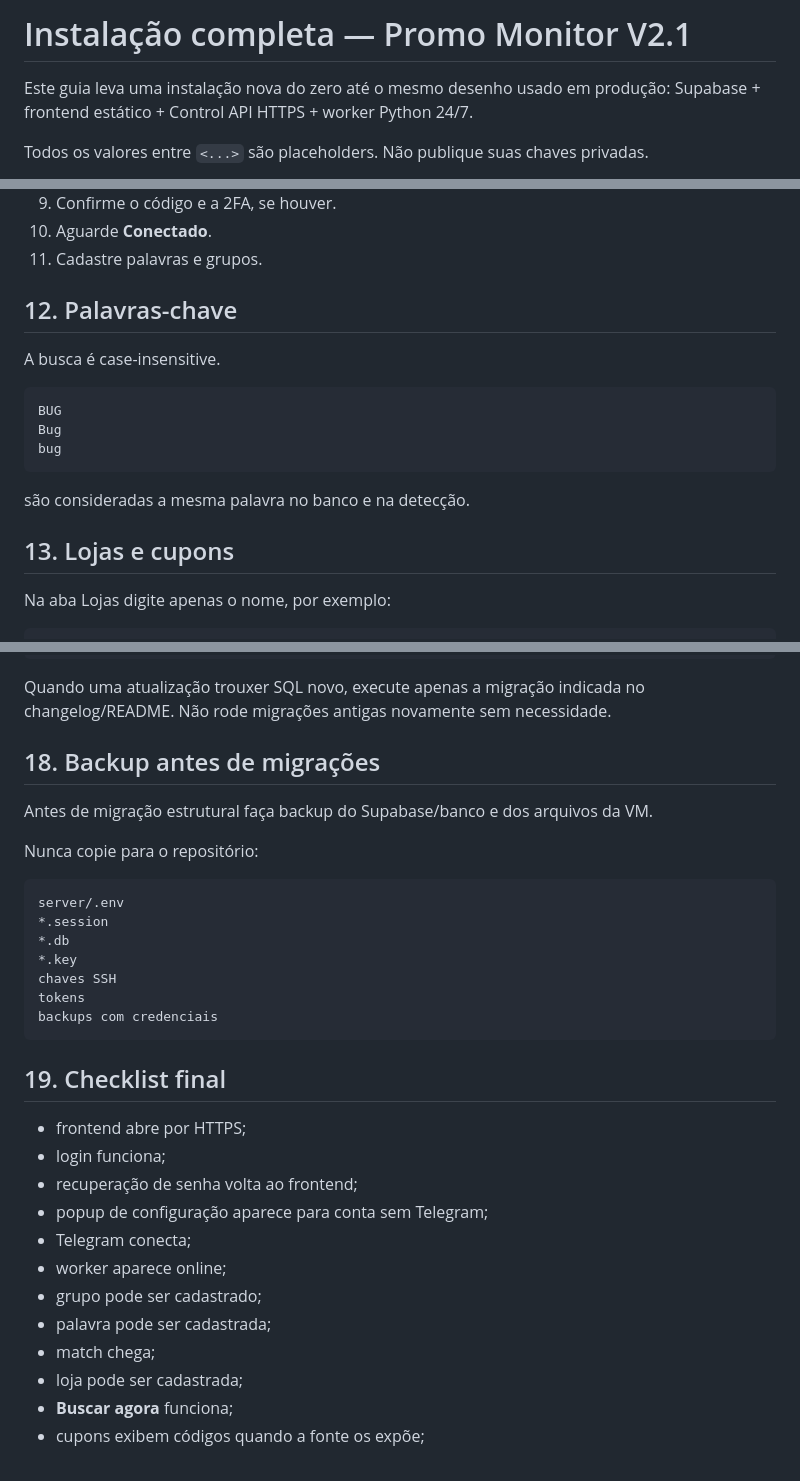
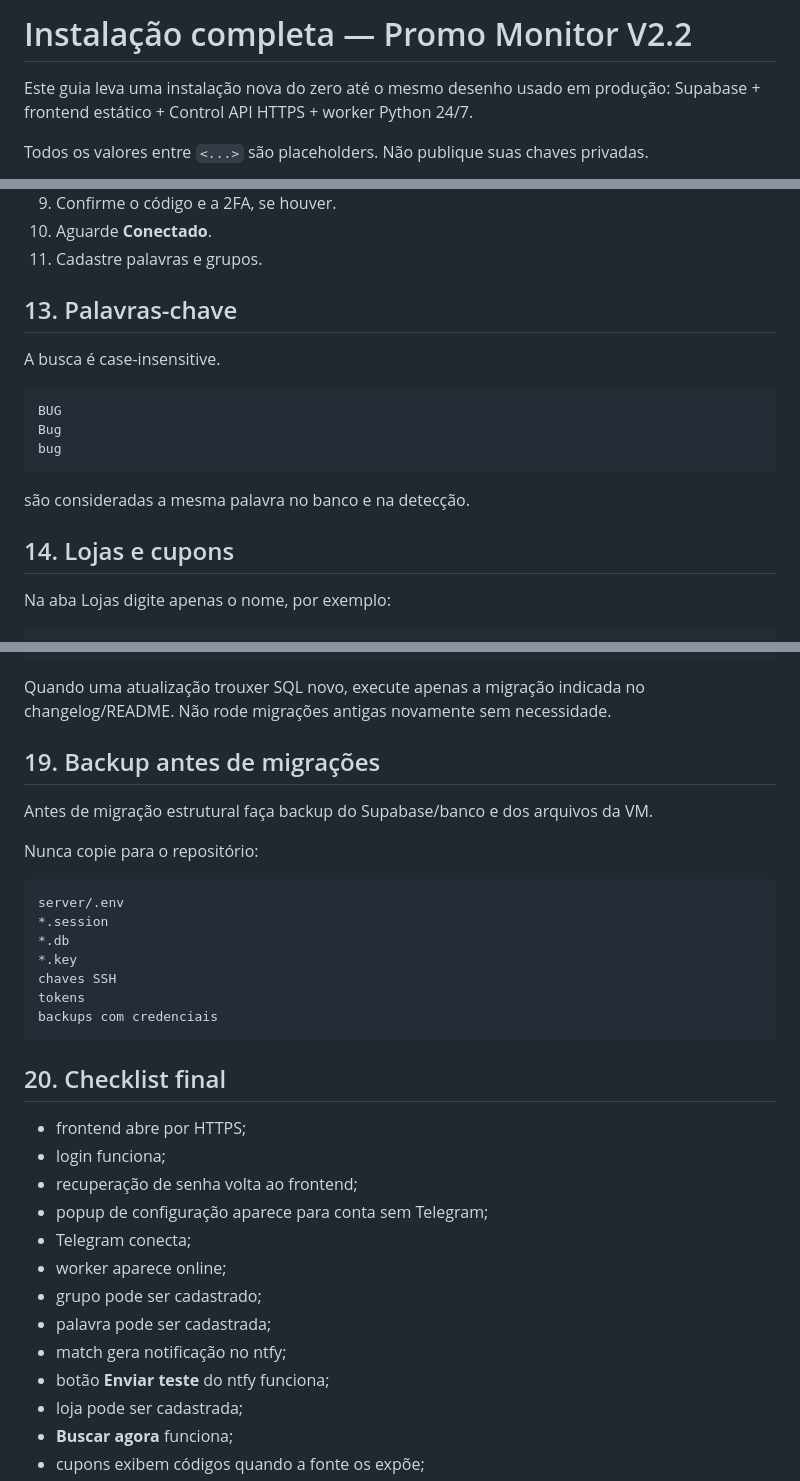
Before and after one commit to edmarbila/promo-monitor, a Markdown page: docs/README_INSTALACAO_COMPLETA.md, 3 parts joined by grey strips. GitHub-like rendering.

````diff
--- a/docs/README_INSTALACAO_COMPLETA.md
+++ b/docs/README_INSTALACAO_COMPLETA.md
@@ -1,4 +1,4 @@
-# Instalação completa — Promo Monitor V2.1
+# Instalação completa — Promo Monitor V2.2
 
 Este guia leva uma instalação nova do zero até o mesmo desenho usado em produção: Supabase + frontend estático + Control API HTTPS + worker Python 24/7.
 
@@ -384,7 +415,7 @@ curl https://<DOMINIO_API>/health
 10. Aguarde **Conectado**.
 11. Cadastre palavras e grupos.
 
-## 12. Palavras-chave
+## 13. Palavras-chave
 
 A busca é case-insensitive.
 
@@ -396,7 +427,7 @@ bug
 
 são consideradas a mesma palavra no banco e na detecção.
 
-## 13. Lojas e cupons
+## 14. Lojas e cupons
 
 Na aba Lojas digite apenas o nome, por exemplo:
 
@@ -478,7 +509,7 @@ curl -fsS https://<DOMINIO_API>/health
 
 Quando uma atualização trouxer SQL novo, execute apenas a migração indicada no changelog/README. Não rode migrações antigas novamente sem necessidade.
 
-## 18. Backup antes de migrações
+## 19. Backup antes de migrações
 
 Antes de migração estrutural faça backup do Supabase/banco e dos arquivos da VM.
 
@@ -494,7 +525,7 @@ tokens
 backups com credenciais
 ```
 
-## 19. Checklist final
+## 20. Checklist final
 
 - frontend abre por HTTPS;
 - login funciona;
@@ -504,7 +535,8 @@ backups com credenciais
 - worker aparece online;
 - grupo pode ser cadastrado;
 - palavra pode ser cadastrada;
-- match chega;
+- match gera notificação no ntfy;
+- botão **Enviar teste** do ntfy funciona;
 - loja pode ser cadastrada;
 - **Buscar agora** funciona;
 - cupons exibem códigos quando a fonte os expõe;
````
Also changed, not shown: other parts of docs/README_INSTALACAO_COMPLETA.md (+37 -6 lines).
